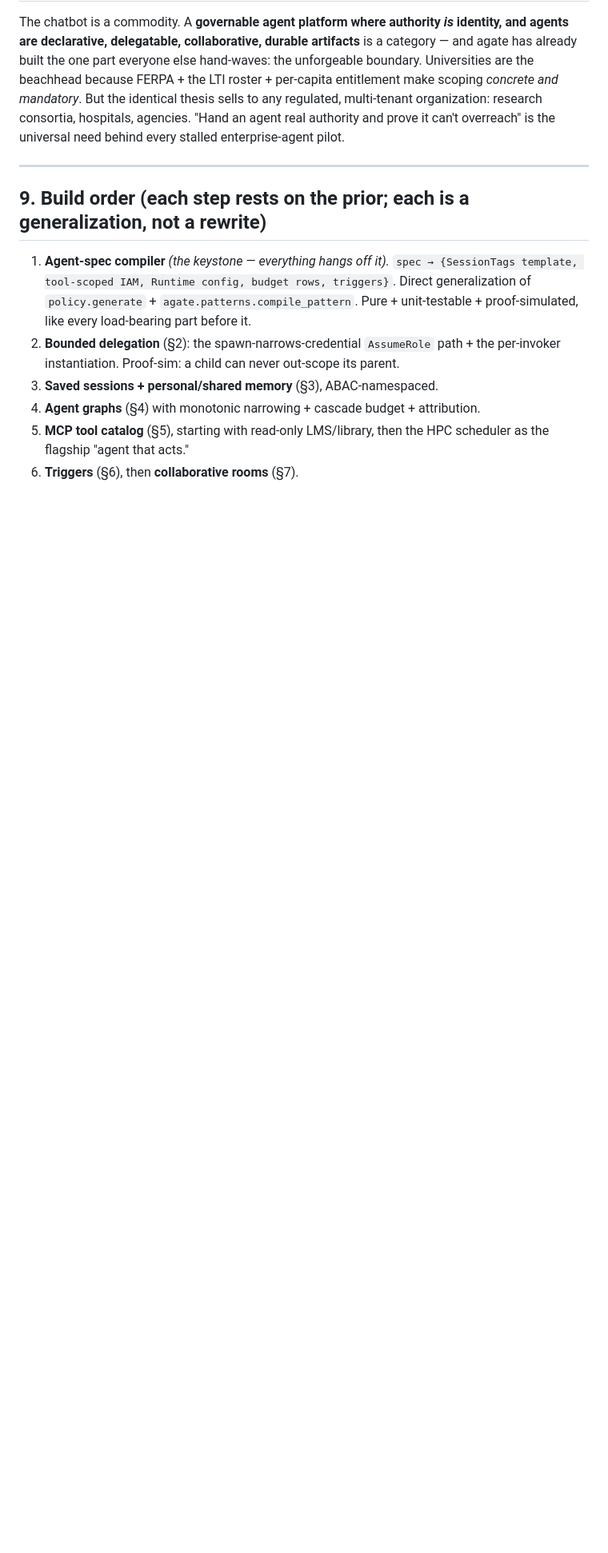
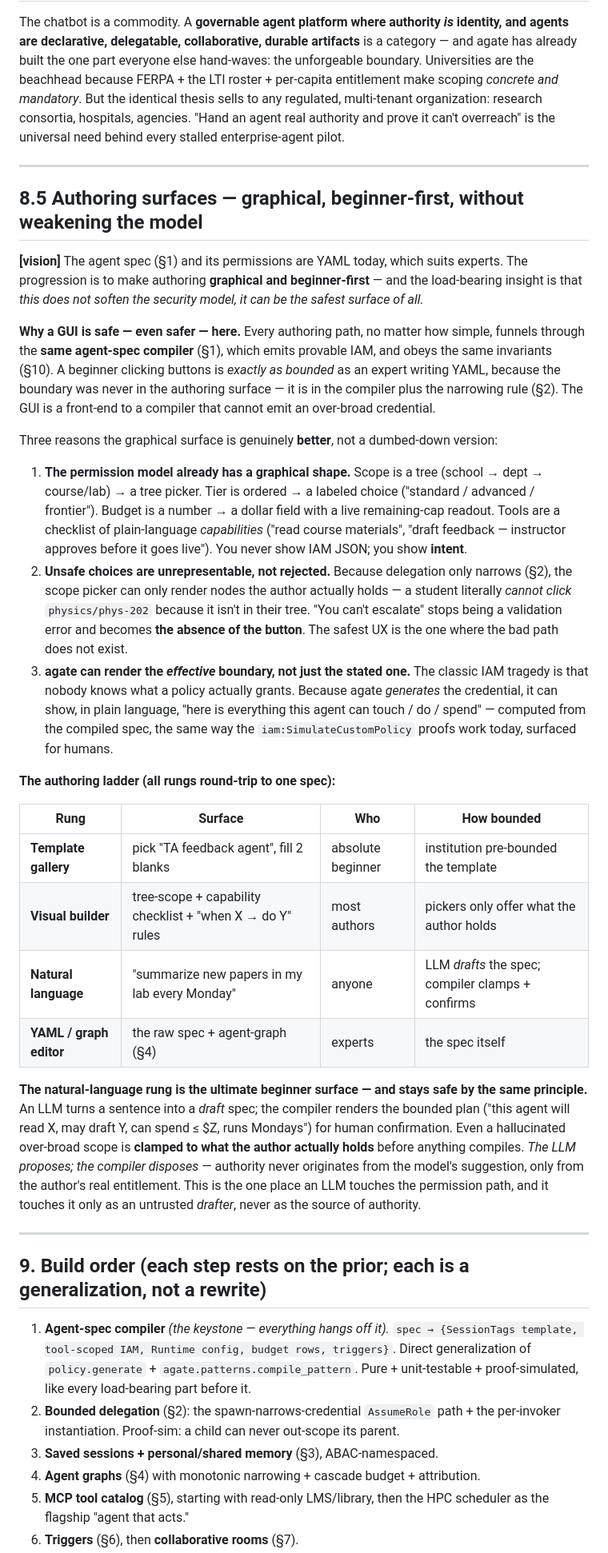
Before and after one commit to scttfrdmn/agate, a Markdown page: docs/agate-agents-vision.md, the part around one of its changes. Shown at 80% size. Drawn GitHub-style; blank space fills up the shorter version.

Commit message:
Vision: add graphical/beginner authoring surfaces (§8.5) (#99)
A graphical (eventually natural-language) authoring layer does NOT weaken the
security model -- it can be the safest surface of all, because every authoring
path funnels through the same agent-spec compiler that emits provable IAM. The
boundary lives in the compiler + the narrowing rule, never in the UI.

§8.5 covers:
- Why graphical is safe/safer: the permission model already has a graphical
  shape (scope=tree, tier=ordered, budget=number, tools=capability checklist);
  unsafe choices are UNREPRESENTABLE not rejected (a scope picker only shows
  nodes the author holds -- escalation = absence of the button); and agate can
  render the EFFECTIVE boundary in plain language (the SimulateCustomPolicy
  proof, surfaced for humans).
- Authoring ladder: template gallery -> visual builder -> natural language ->
  YAML/graph editor, all round-tripping to one spec.
- Natural-language rung: an LLM DRAFTS the spec, the compiler clamps to what
  the author holds + confirms. The LLM proposes; the compiler disposes.

Added to the build order (step 7, built last -- front-ends to an
already-unbreakable compiler) and reinforced invariant #1.

```diff
--- a/docs/agate-agents-vision.md
+++ b/docs/agate-agents-vision.md
@@ -238,6 +238,59 @@ need behind every stalled enterprise-agent pilot.
 
 ---
 
+## 8.5 Authoring surfaces — graphical, beginner-first, **without weakening the model**
+
+**[vision]** The agent spec (§1) and its permissions are YAML today, which suits
+experts. The progression is to make authoring **graphical and beginner-first** — and
+the load-bearing insight is that *this does not soften the security model, it can be
+the safest surface of all.*
+
+**Why a GUI is safe — even safer — here.** Every authoring path, no matter how simple,
+funnels through the **same agent-spec compiler** (§1), which emits provable IAM, and
+obeys the same invariants (§10). A beginner clicking buttons is *exactly as bounded* as
+an expert writing YAML, because the boundary was never in the authoring surface — it is
+in the compiler plus the narrowing rule (§2). The GUI is a front-end to a compiler that
+cannot emit an over-broad credential.
+
+Three reasons the graphical surface is genuinely **better**, not a dumbed-down version:
+
+1. **The permission model already has a graphical shape.** Scope is a tree (school →
+   dept → course/lab) → a tree picker. Tier is ordered → a labeled choice ("standard /
+   advanced / frontier"). Budget is a number → a dollar field with a live remaining-cap
+   readout. Tools are a checklist of plain-language *capabilities* ("read course
+   materials", "draft feedback — instructor approves before it goes live"). You never
+   show IAM JSON; you show **intent**.
+2. **Unsafe choices are unrepresentable, not rejected.** Because delegation only
+   narrows (§2), the scope picker can only render nodes the author actually holds — a
+   student literally *cannot click* `physics/phys-202` because it isn't in their tree.
+   "You can't escalate" stops being a validation error and becomes **the absence of the
+   button**. The safest UX is the one where the bad path does not exist.
+3. **agate can render the *effective* boundary, not just the stated one.** The classic
+   IAM tragedy is that nobody knows what a policy actually grants. Because agate
+   *generates* the credential, it can show, in plain language, "here is everything this
+   agent can touch / do / spend" — computed from the compiled spec, the same way the
+   `iam:SimulateCustomPolicy` proofs work today, surfaced for humans.
+
+**The authoring ladder (all rungs round-trip to one spec):**
+
+| Rung | Surface | Who | How bounded |
+|------|---------|-----|-------------|
+| **Template gallery** | pick "TA feedback agent", fill 2 blanks | absolute beginner | institution pre-bounded the template |
+| **Visual builder** | tree-scope + capability checklist + "when X → do Y" rules | most authors | pickers only offer what the author holds |
+| **Natural language** | "summarize new papers in my lab every Monday" | anyone | LLM *drafts* the spec; compiler clamps + confirms |
+| **YAML / graph editor** | the raw spec + agent-graph (§4) | experts | the spec itself |
+
+**The natural-language rung is the ultimate beginner surface — and stays safe by the
+same principle.** An LLM turns a sentence into a *draft* spec; the compiler renders the
+bounded plan ("this agent will read X, may draft Y, can spend ≤ $Z, runs Mondays") for
+human confirmation. Even a hallucinated over-broad scope is **clamped to what the author
+actually holds** before anything compiles. *The LLM proposes; the compiler disposes* —
+authority never originates from the model's suggestion, only from the author's real
+entitlement. This is the one place an LLM touches the permission path, and it touches it
+only as an untrusted *drafter*, never as the source of authority.
+
+---
+
 ## 9. Build order (each step rests on the prior; each is a generalization, not a rewrite)
 
 1. **Agent-spec compiler** *(the keystone — everything hangs off it).* `spec →
```
Also changed, not shown: other parts of docs/agate-agents-vision.md (+9 -0 lines).
